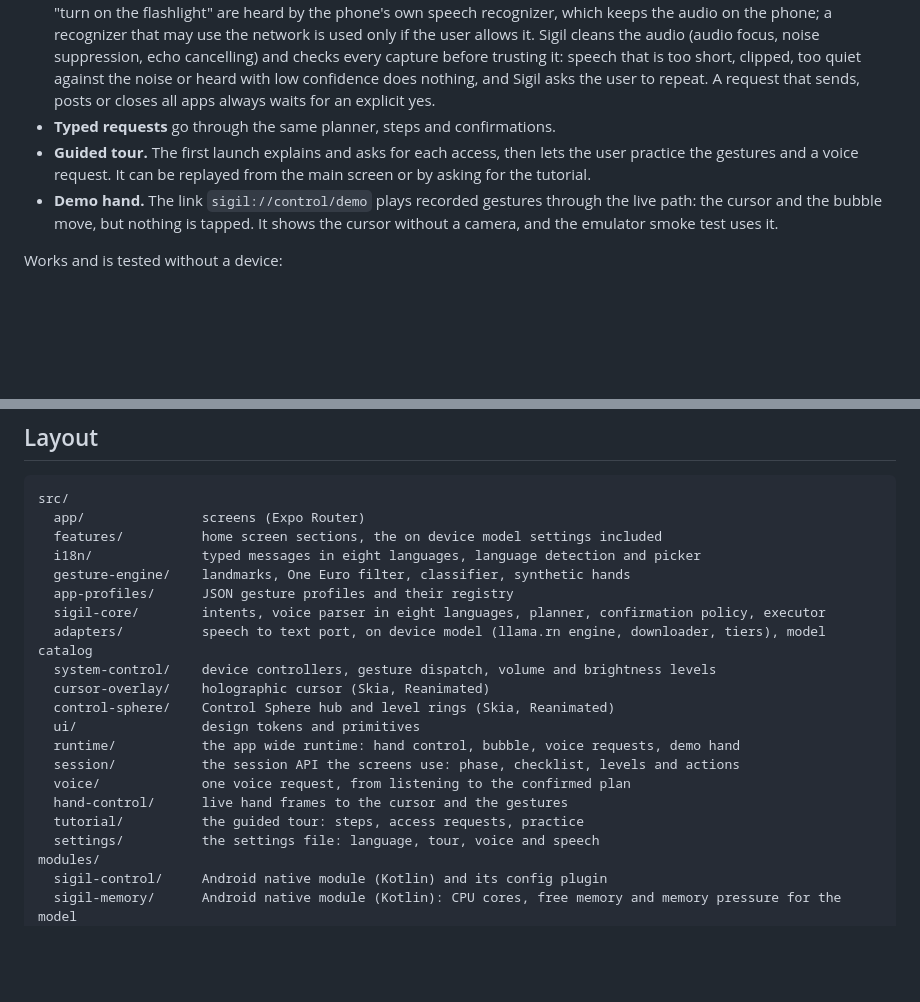
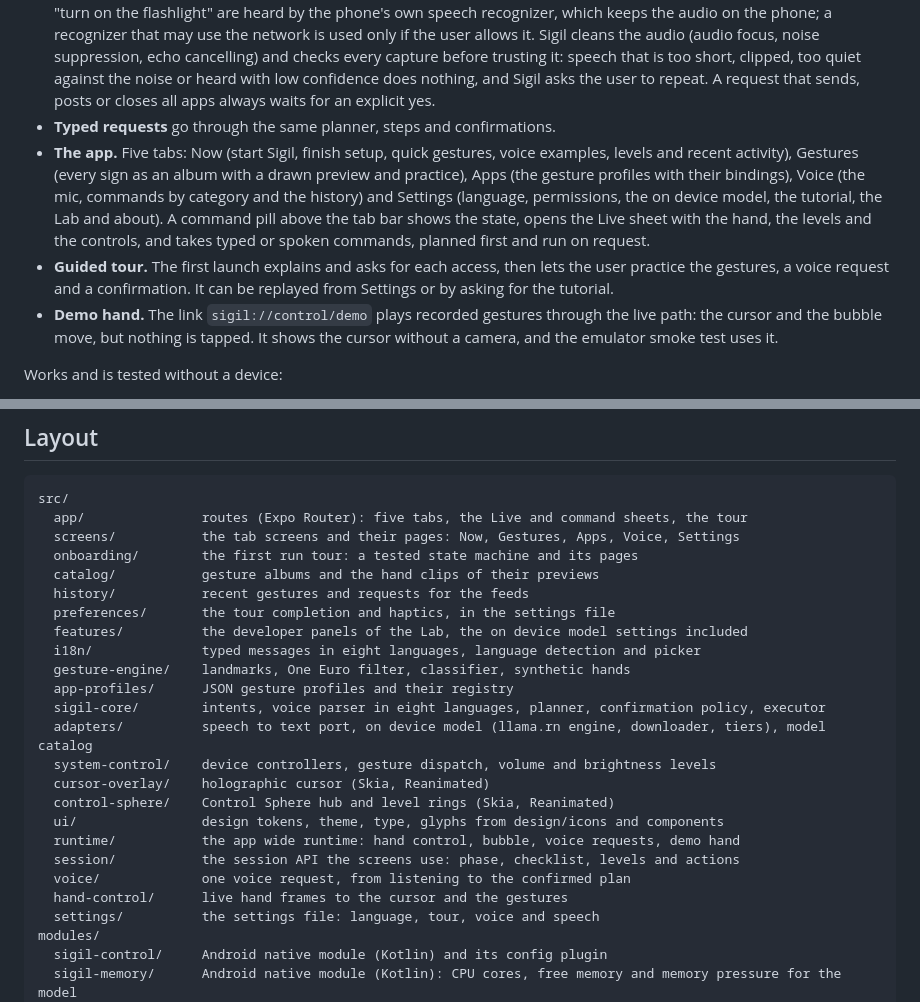
Before and after one commit to kwy404/sigil, a Markdown page: README.md, 2 parts joined by grey strips. GitHub-like rendering; blank space fills up the shorter version.

Commit message:
Describe the new app layout and tour in the README

````diff
--- a/README.md
+++ b/README.md
@@ -15,7 +15,8 @@ On an Android phone:
 - **Quick Settings tile, home screen widget and notification.** The tile and the widget show whether Sigil runs and start or stop it, and the notification of the camera service has Pause or Resume and Stop. Android lets an app turn the camera on only from its own screen, so Start opens Sigil first.
 - **Voice.** Requests such as "open Instagram", "close YouTube", "go back to the previous app", "set a timer for 5 minutes" or "turn on the flashlight" are heard by the phone's own speech recognizer, which keeps the audio on the phone; a recognizer that may use the network is used only if the user allows it. Sigil cleans the audio (audio focus, noise suppression, echo cancelling) and checks every capture before trusting it: speech that is too short, clipped, too quiet against the noise or heard with low confidence does nothing, and Sigil asks the user to repeat. A request that sends, posts or closes all apps always waits for an explicit yes.
 - **Typed requests** go through the same planner, steps and confirmations.
-- **Guided tour.** The first launch explains and asks for each access, then lets the user practice the gestures and a voice request. It can be replayed from the main screen or by asking for the tutorial.
+- **The app.** Five tabs: Now (start Sigil, finish setup, quick gestures, voice examples, levels and recent activity), Gestures (every sign as an album with a drawn preview and practice), Apps (the gesture profiles with their bindings), Voice (the mic, commands by category and the history) and Settings (language, permissions, the on device model, the tutorial, the Lab and about). A command pill above the tab bar shows the state, opens the Live sheet with the hand, the levels and the controls, and takes typed or spoken commands, planned first and run on request.
+- **Guided tour.** The first launch explains and asks for each access, then lets the user practice the gestures, a voice request and a confirmation. It can be replayed from Settings or by asking for the tutorial.
 - **Demo hand.** The link `sigil://control/demo` plays recorded gestures through the live path: the cursor and the bubble move, but nothing is tapped. It shows the cursor without a camera, and the emulator smoke test uses it.
 
 Works and is tested without a device:
@@ -91,8 +92,13 @@ The guided tour asks for each access on the first launch. By hand: open Settings
 
 ```
 src/
-  app/               screens (Expo Router)
-  features/          home screen sections, the on device model settings included
+  app/               routes (Expo Router): five tabs, the Live and command sheets, the tour
+  screens/           the tab screens and their pages: Now, Gestures, Apps, Voice, Settings
+  onboarding/        the first run tour: a tested state machine and its pages
+  catalog/           gesture albums and the hand clips of their previews
+  history/           recent gestures and requests for the feeds
+  preferences/       the tour completion and haptics, in the settings file
+  features/          the developer panels of the Lab, the on device model settings included
   i18n/              typed messages in eight languages, language detection and picker
   gesture-engine/    landmarks, One Euro filter, classifier, synthetic hands
   app-profiles/      JSON gesture profiles and their registry
@@ -101,12 +107,11 @@ src/
   system-control/    device controllers, gesture dispatch, volume and brightness levels
   cursor-overlay/    holographic cursor (Skia, Reanimated)
   control-sphere/    Control Sphere hub and level rings (Skia, Reanimated)
-  ui/                design tokens and primitives
+  ui/                design tokens, theme, type, glyphs from design/icons and components
   runtime/           the app wide runtime: hand control, bubble, voice requests, demo hand
   session/           the session API the screens use: phase, checklist, levels and actions
   voice/             one voice request, from listening to the confirmed plan
   hand-control/      live hand frames to the cursor and the gestures
-  tutorial/          the guided tour: steps, access requests, practice
   settings/          the settings file: language, tour, voice and speech
 modules/
   sigil-control/     Android native module (Kotlin) and its config plugin
````
